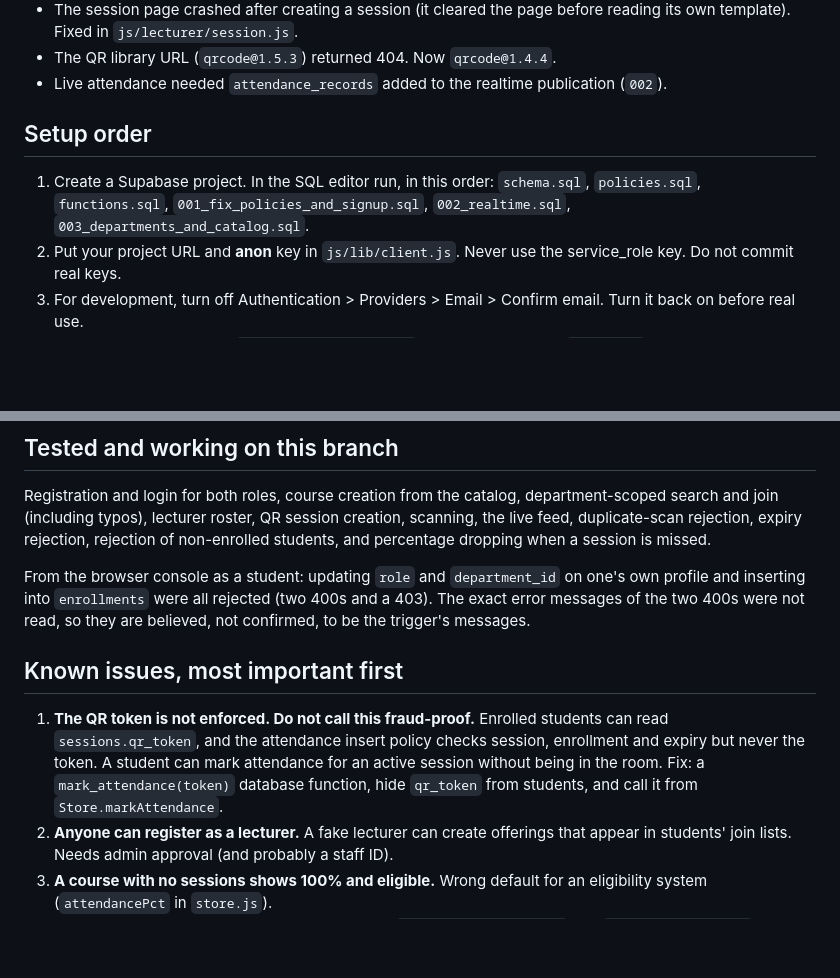
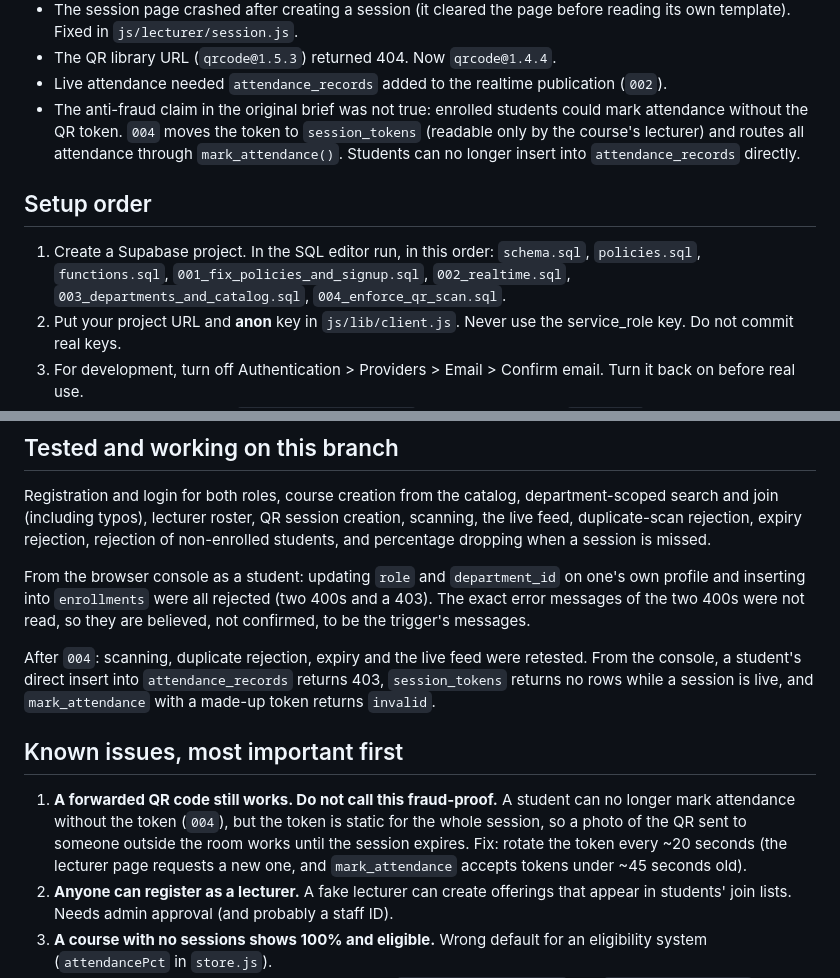
Before and after one commit to 01TGMA/Attendance-System, a Markdown page: HANDOFF_UPDATE.md, 2 parts joined by grey strips. GitHub-like rendering; blank space fills up the shorter version.

Commit message:
Update handoff note with 004 and retest results

```diff
--- a/HANDOFF_UPDATE.md
+++ b/HANDOFF_UPDATE.md
@@ -22,10 +22,11 @@ Other fixes made along the way. The original handoff said these worked; they did
 - The session page crashed after creating a session (it cleared the page before reading its own template). Fixed in `js/lecturer/session.js`.
 - The QR library URL (`qrcode@1.5.3`) returned 404. Now `qrcode@1.4.4`.
 - Live attendance needed `attendance_records` added to the realtime publication (`002`).
+- The anti-fraud claim in the original brief was not true: enrolled students could mark attendance without the QR token. `004` moves the token to `session_tokens` (readable only by the course's lecturer) and routes all attendance through `mark_attendance()`. Students can no longer insert into `attendance_records` directly.
 
 ## Setup order
 
-1. Create a Supabase project. In the SQL editor run, in this order: `schema.sql`, `policies.sql`, `functions.sql`, `001_fix_policies_and_signup.sql`, `002_realtime.sql`, `003_departments_and_catalog.sql`.
+1. Create a Supabase project. In the SQL editor run, in this order: `schema.sql`, `policies.sql`, `functions.sql`, `001_fix_policies_and_signup.sql`, `002_realtime.sql`, `003_departments_and_catalog.sql`, `004_enforce_qr_scan.sql`.
 2. Put your project URL and **anon** key in `js/lib/client.js`. Never use the service_role key. Do not commit real keys.
 3. For development, turn off Authentication > Providers > Email > Confirm email. Turn it back on before real use.
 4. Serve with Live Server or `python3 -m http.server`. The scanner needs `localhost` or HTTPS for camera access.
@@ -37,9 +38,11 @@ Registration and login for both roles, course creation from the catalog, departm
 
 From the browser console as a student: updating `role` and `department_id` on one's own profile and inserting into `enrollments` were all rejected (two 400s and a 403). The exact error messages of the two 400s were not read, so they are believed, not confirmed, to be the trigger's messages.
 
+After `004`: scanning, duplicate rejection, expiry and the live feed were retested. From the console, a student's direct insert into `attendance_records` returns 403, `session_tokens` returns no rows while a session is live, and `mark_attendance` with a made-up token returns `invalid`.
+
 ## Known issues, most important first
 
-1. **The QR token is not enforced. Do not call this fraud-proof.** Enrolled students can read `sessions.qr_token`, and the attendance insert policy checks session, enrollment and expiry but never the token. A student can mark attendance for an active session without being in the room. Fix: a `mark_attendance(token)` database function, hide `qr_token` from students, and call it from `Store.markAttendance`.
+1. **A forwarded QR code still works. Do not call this fraud-proof.** A student can no longer mark attendance without the token (`004`), but the token is static for the whole session, so a photo of the QR sent to someone outside the room works until the session expires. Fix: rotate the token every ~20 seconds (the lecturer page requests a new one, and `mark_attendance` accepts tokens under ~45 seconds old).
 2. **Anyone can register as a lecturer.** A fake lecturer can create offerings that appear in students' join lists. Needs admin approval (and probably a staff ID).
 3. **A course with no sessions shows 100% and eligible.** Wrong default for an eligibility system (`attendancePct` in `store.js`).
 4. **Unescaped HTML.** Escaping was added only in `lecturer/dashboard.js` and `student/courses.js`. `shell.js`, `lecturer/course.js` and `lecturer/session.js` still put names into `innerHTML`.
```
